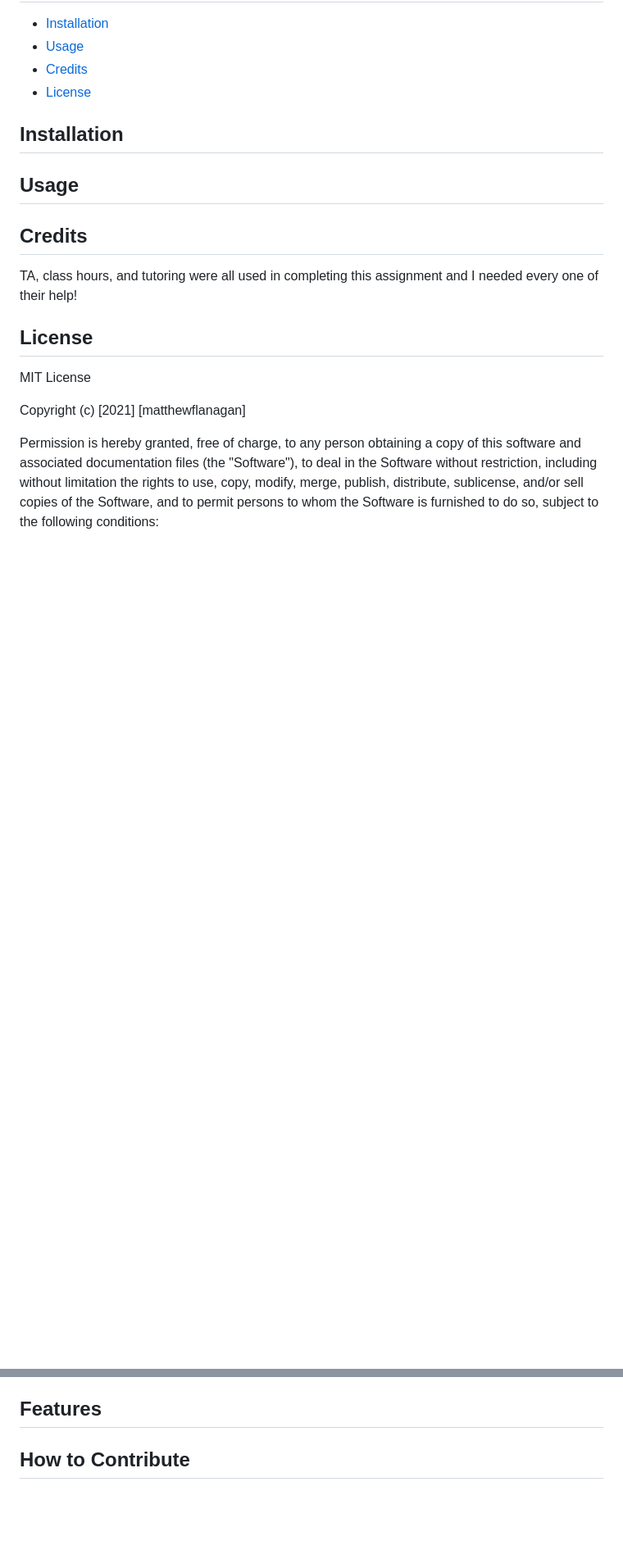
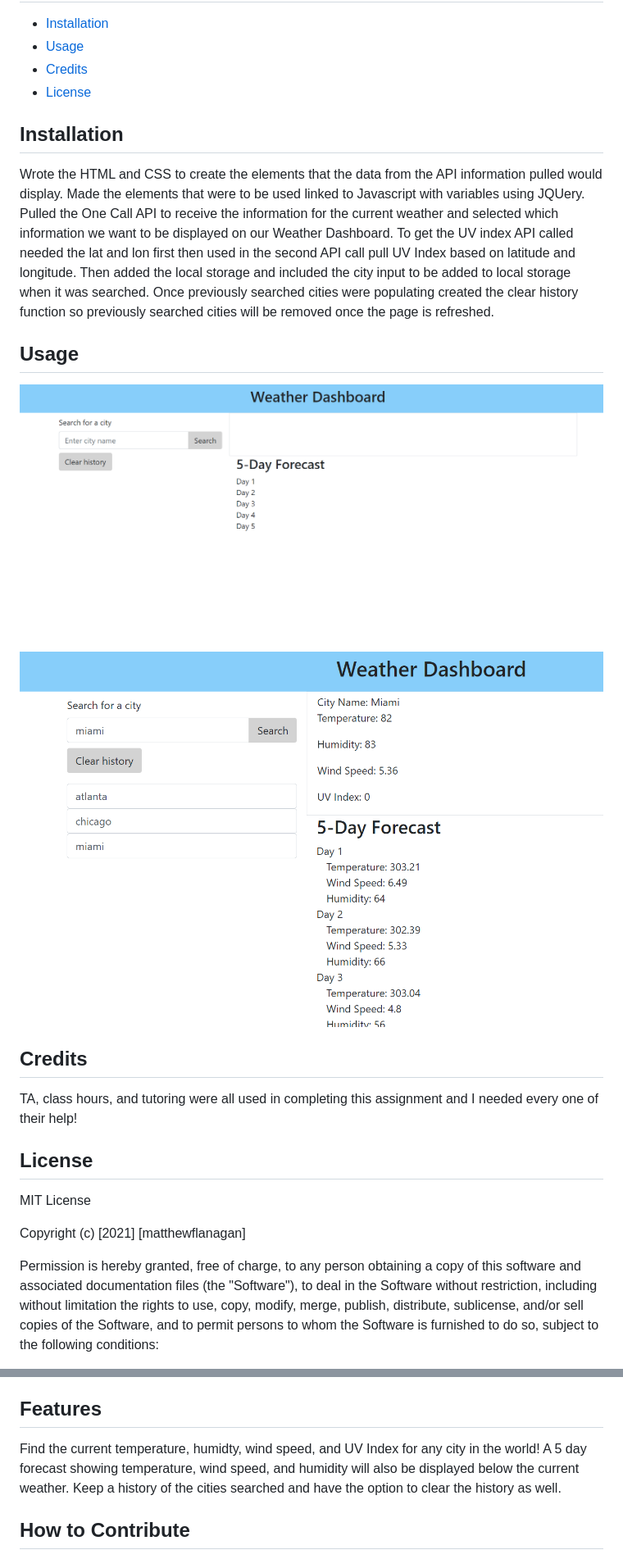
Before and after one commit to matthewjflanagan/Weather-Dashboard, a Markdown page: READme.md, 2 parts joined by grey strips. Shown: that part at 82% size. Drawn GitHub-style; pictures changed too: assets/functionalview.PNG (added), assets/weather-dashboard-opening-page.PNG (added); blank space fills up the shorter version.

```diff
--- a/READme.md
+++ b/READme.md
@@ -10,9 +10,11 @@ Look up any city in America to view today's weather plus a 5-day forecast! Citie
 - [License](#license)
 
 ## Installation
-
+Wrote the HTML and CSS to create the elements that the data from the API information pulled would display. Made the elements that were to be used linked to Javascript with variables using JQUery. Pulled the One Call API to receive the information for the current weather and selected which information we want to be displayed on our Weather Dashboard. To get the UV index API called needed the lat and lon first then used in the second API call pull UV Index based on latitude and longitude. Then added the local storage and included the city input to be added to local storage when it was searched. Once previously searched cities were populating created the clear history function so previously searched cities will be removed once the page is refreshed.
 
 ## Usage
+![First View of Page](assets/weather-dashboard-opening-page.PNG)
+![Functionality](assets/functionalview.PNG)
 
 ## Credits
 TA, class hours, and tutoring were all used in completing this assignment and I needed every one of their help!
@@ -41,6 +43,7 @@ OUT OF OR IN CONNECTION WITH THE SOFTWARE OR THE USE OR OTHER DEALINGS IN THE
 SOFTWARE.
 
 ## Features
+Find the current temperature, humidty, wind speed, and UV Index for any city in the world! A 5 day forecast showing temperature, wind speed, and humidity will also be displayed below the current weather. Keep a history of the cities searched and have the option to clear the history as well.
 
 ## How to Contribute
 If you created an application or package and would like other developers to contribute it, you can include guidelines for how to do so. The [Contributor Covenant](https://www.contributor-covenant.org/) is an industry standard, but you can always write your own if you'd prefer.
```
Also changed, not shown: assets/HWREADME.md (deleted, +0 -122 lines), 1 other file.
